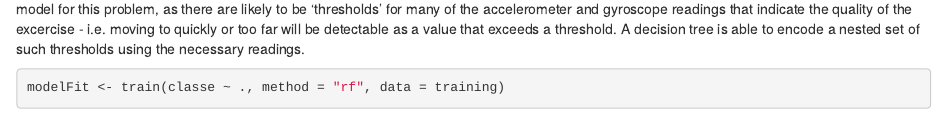
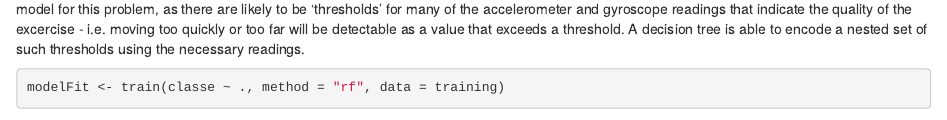
Before and after one commit to sje397/MLPrac, an R Markdown document (prac.Rmd): the page in a window 1100 px wide, from 1420 px down. Rendered offline with R 4.5, knitr and Pandoc, with nearby package versions; some code elsewhere in the file could not run offline.

Commit message:
Fix spelling error

````diff
--- a/prac.Rmd
+++ b/prac.Rmd
@@ -41,7 +41,7 @@ crossVal <- clean[-inTrain,]
 testing <- rawTesting[,validCols[-53]]
 ```
 
-Train using the Random Forest technique. This will automatically resample (i.e. bagging) and 'boost' using multiple trees. Decision trees are a good model for this problem, as there are likely to be 'thresholds' for many of the accelerometer and gyroscope readings that indicate the quality of the excercise - i.e. moving to quickly or too far will be detectable as a value that exceeds a threshold. A decision tree is able to encode a nested set of such thresholds using the necessary readings.
+Train using the Random Forest technique. This will automatically resample (i.e. bagging) and 'boost' using multiple trees. Decision trees are a good model for this problem, as there are likely to be 'thresholds' for many of the accelerometer and gyroscope readings that indicate the quality of the excercise - i.e. moving too quickly or too far will be detectable as a value that exceeds a threshold. A decision tree is able to encode a nested set of such thresholds using the necessary readings.
 
 ```{r}
 modelFit <- train(classe ~ ., method = "rf", data = training)
````
Also changed, not shown: index.html.
